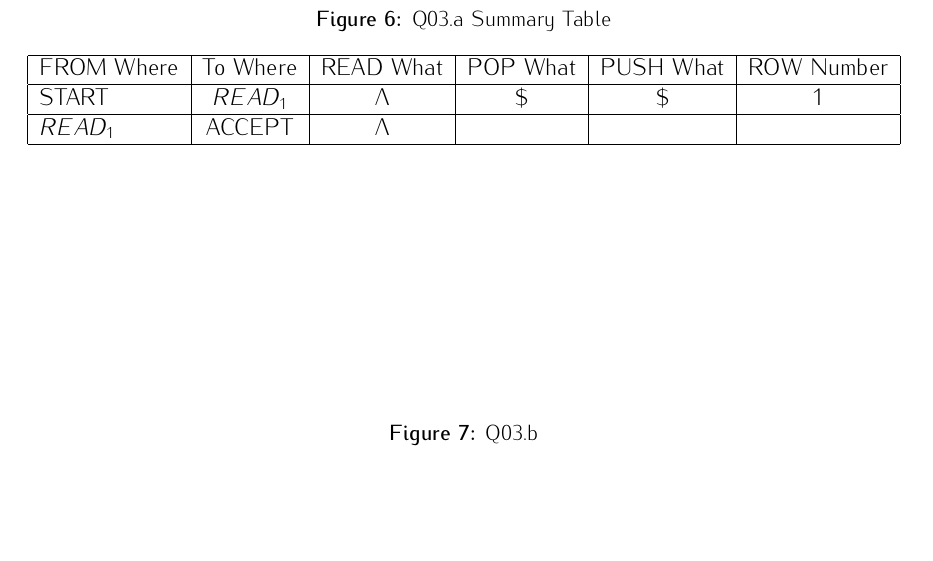
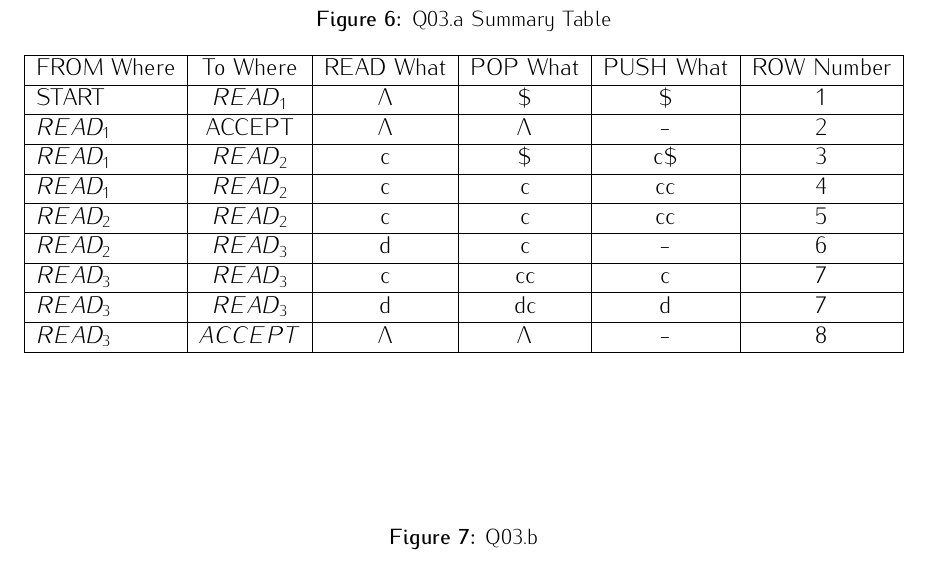
Before and after one commit to trentonknight/CS375-WK7, a LaTeX document (Mansfield-CS375-WK7.tex): part of page 6 of 8, cut so that both start at the same text, the shorter picture padded with empty space. Compiled offline with pdfLaTeX.

Commit message:
modified:   Mansfield-CS375-WK7.tex

```diff
--- a/Mansfield-CS375-WK7.tex
+++ b/Mansfield-CS375-WK7.tex
@@ -297,8 +299,14 @@ shapes.misc,shapes.arrows,chains,matrix,scopes,decorations.pathmorphing,backgrou
 \hline
 FROM Where & To Where & READ What & POP What& PUSH What & ROW Number\\ \hline
 START&$READ_1$&$\Lambda$&\$&\$&1\\ \hline
-$READ_1$&ACCEPT&$\Lambda$&&&\\ \hline
-
+$READ_1$&ACCEPT&$\Lambda$&$\Lambda$&-&2\\ \hline
+$READ_1$&$READ_2$&c&\$&c\$&3\\ \hline
+$READ_1$&$READ_2$&c&c&cc&4\\ \hline
+$READ_2$&$READ_2$&c&c&cc&5\\ \hline
+$READ_2$&$READ_3$&d&c&-&6\\ \hline
+$READ_3$&$READ_3$&c&cc&c&7\\ \hline
+$READ_3$&$READ_3$&d&dc&d&7\\ \hline
+$READ_3$&$ACCEPT$&$\Lambda$&$\Lambda$&-&8\\ \hline
 \end{tabular}
 \end{center}
 \end{figure}
```
Also changed, not shown: Mansfield-CS375-WK7.pdf, Mansfield-CS375-WK7.tex (6 more changed lines), 2 other files.
